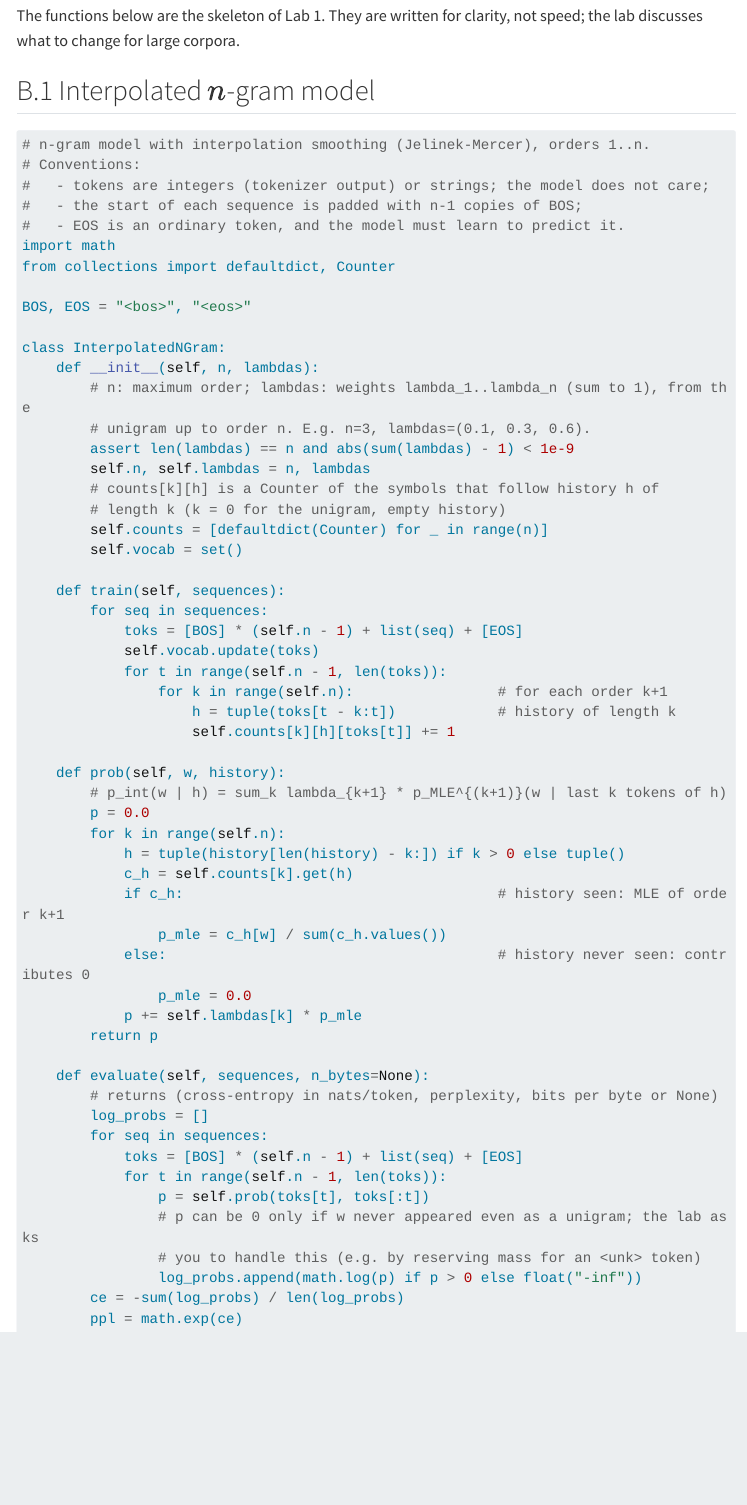
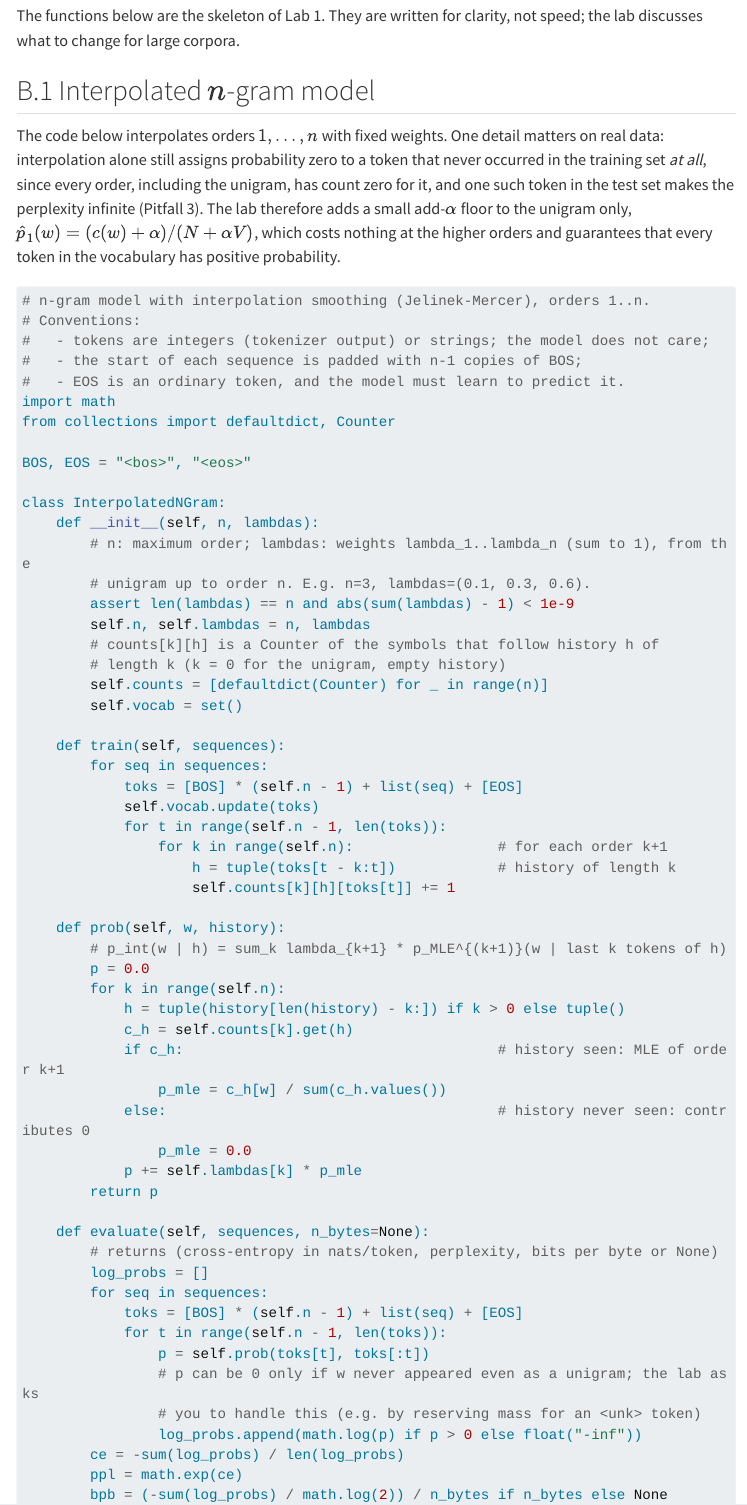
Before and after one commit to mirandola/llm-course, a Quarto document (notes/M1P1.qmd): the page in a window 1100 px wide, from 8630 px down. Rendered offline with R 4.5, knitr and Pandoc in place of Quarto, with nearby package versions; menus at the side of the page are left out; long lines of code are wrapped.

Commit message:
M1P1 notes: note on the unigram add-α floor used in Lab 1 (Appendix B.1)
Co-Authored-By: Claude Fable 5.1 <noreply@anthropic.com>
Claude-Session: https://claude.ai/code/session_01W7HoFJHXFXJtsXpYFNcoSC

````diff
--- a/notes/M1P1.qmd
+++ b/notes/M1P1.qmd
@@ -662,6 +662,8 @@
 
 ## B.1 Interpolated $n$-gram model {#b.1-interpolated-n-gram-model .unnumbered}
 
+The code below interpolates orders $1,\dots,n$ with fixed weights. One detail matters on real data: interpolation alone still assigns probability zero to a token that never occurred in the training set *at all*, since every order, including the unigram, has count zero for it, and one such token in the test set makes the perplexity infinite (Pitfall 3). The lab therefore adds a small add-$\alpha$ floor to the unigram only, $\hat p_1(w) = (c(w)+\alpha)/(N+\alpha V)$, which costs nothing at the higher orders and guarantees that every token in the vocabulary has positive probability.
+
 ```python
 # n-gram model with interpolation smoothing (Jelinek-Mercer), orders 1..n.
 # Conventions:
````
